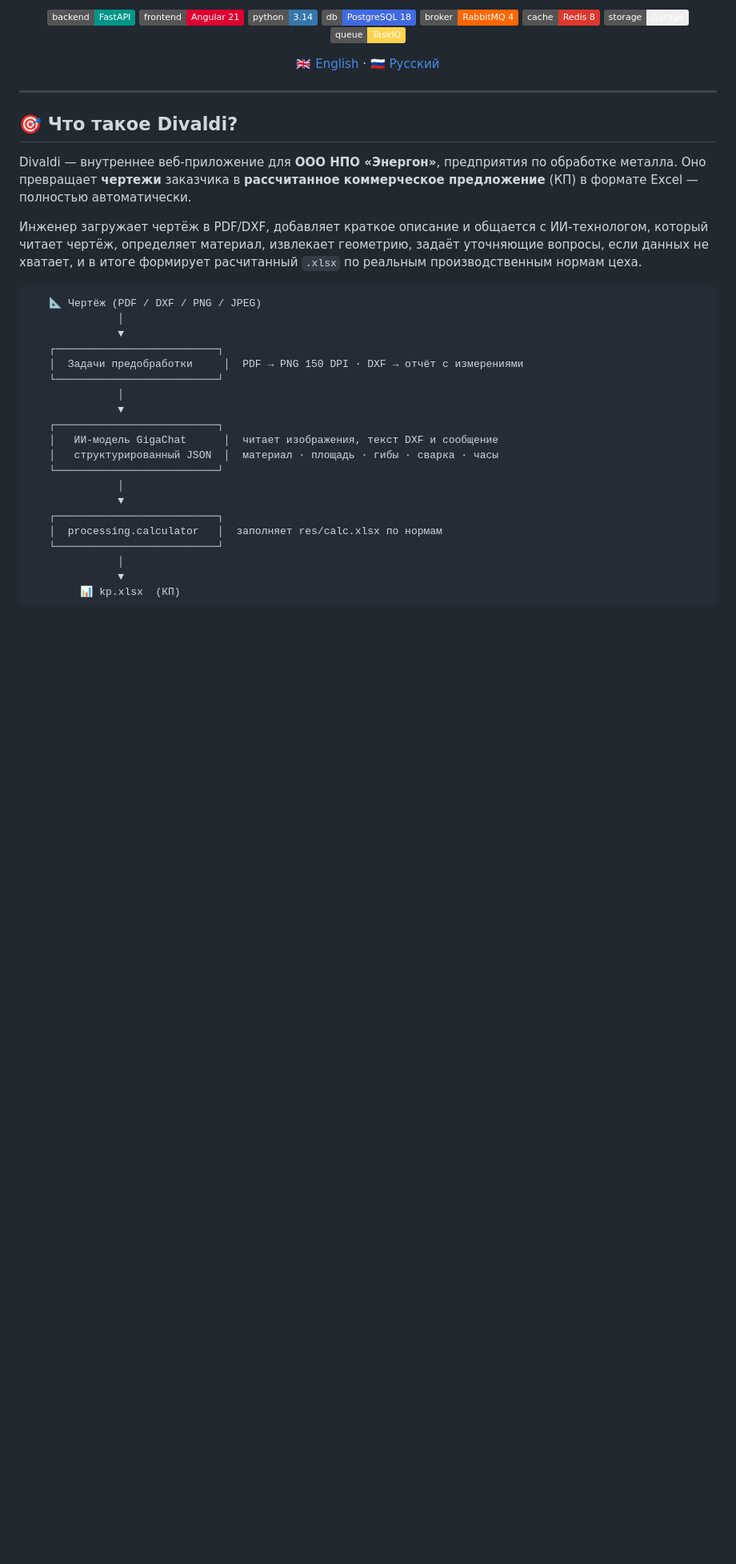
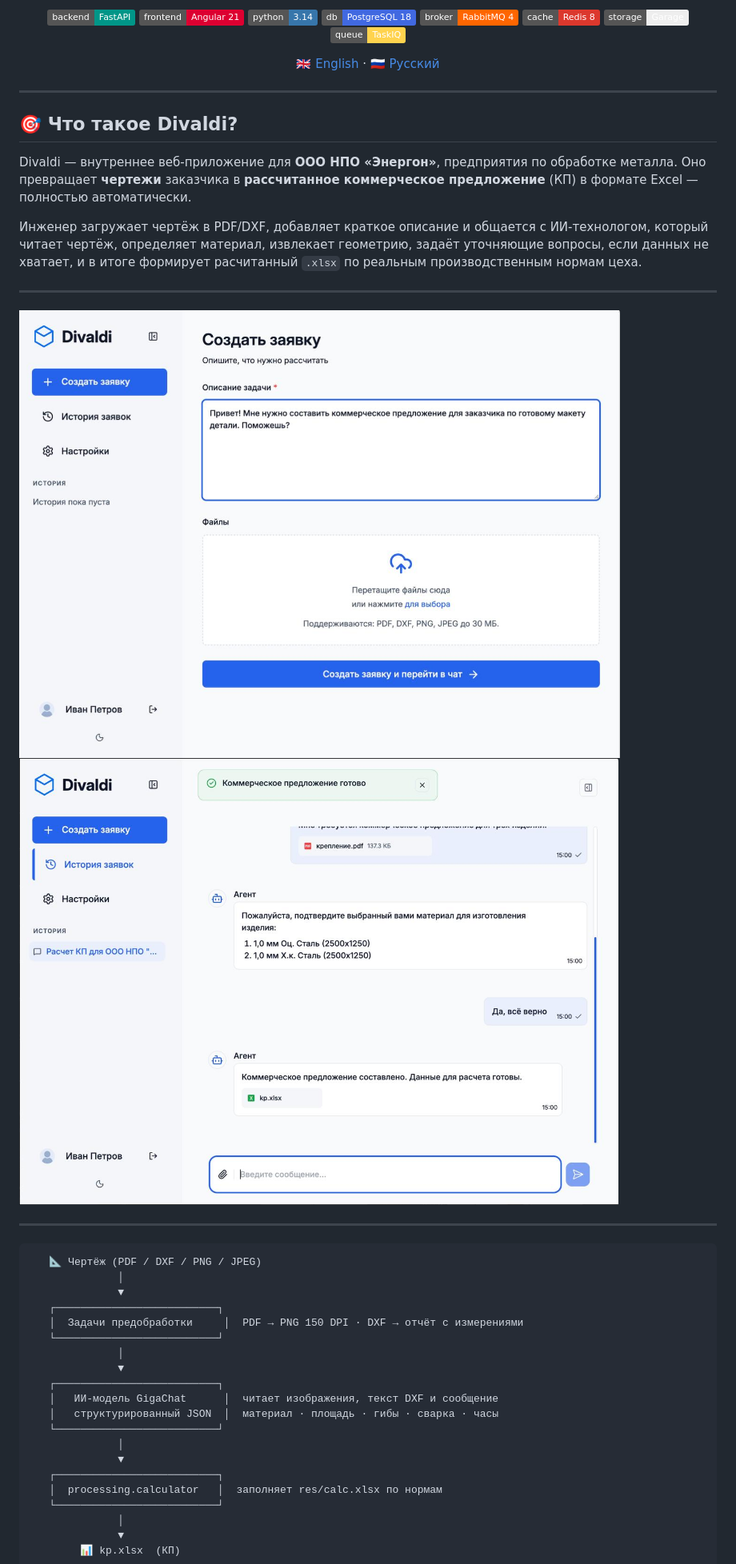
Before and after one commit to yel-gar/divaldi, a Markdown page: README.ru.md, the part around the change. Shown at 80% size. GitHub-like rendering; pictures changed too: .github/assets/chat_screen.jpg (added), .github/assets/main_screen.jpg (added); badges without logos; blank space fills up the shorter version.

````diff
--- a/README.ru.md
+++ b/README.ru.md
@@ -31,6 +31,13 @@ Divaldi — внутреннее веб‑приложение для **ООО
 который читает чертёж, определяет материал, извлекает геометрию, задаёт уточняющие
 вопросы, если данных не хватает, и в итоге формирует расчитанный `.xlsx` по реальным
 производственным нормам цеха.
+
+---
+
+![Main Screen](.github/assets/main_screen.jpg)
+![Chat Screen](.github/assets/chat_screen.jpg)
+
+---
 
 ```
    📐 Чертёж (PDF / DXF / PNG / JPEG)
````
Also changed, not shown: README.md (+7 -0 lines), .github/assets/preview_screen.jpg (added).
